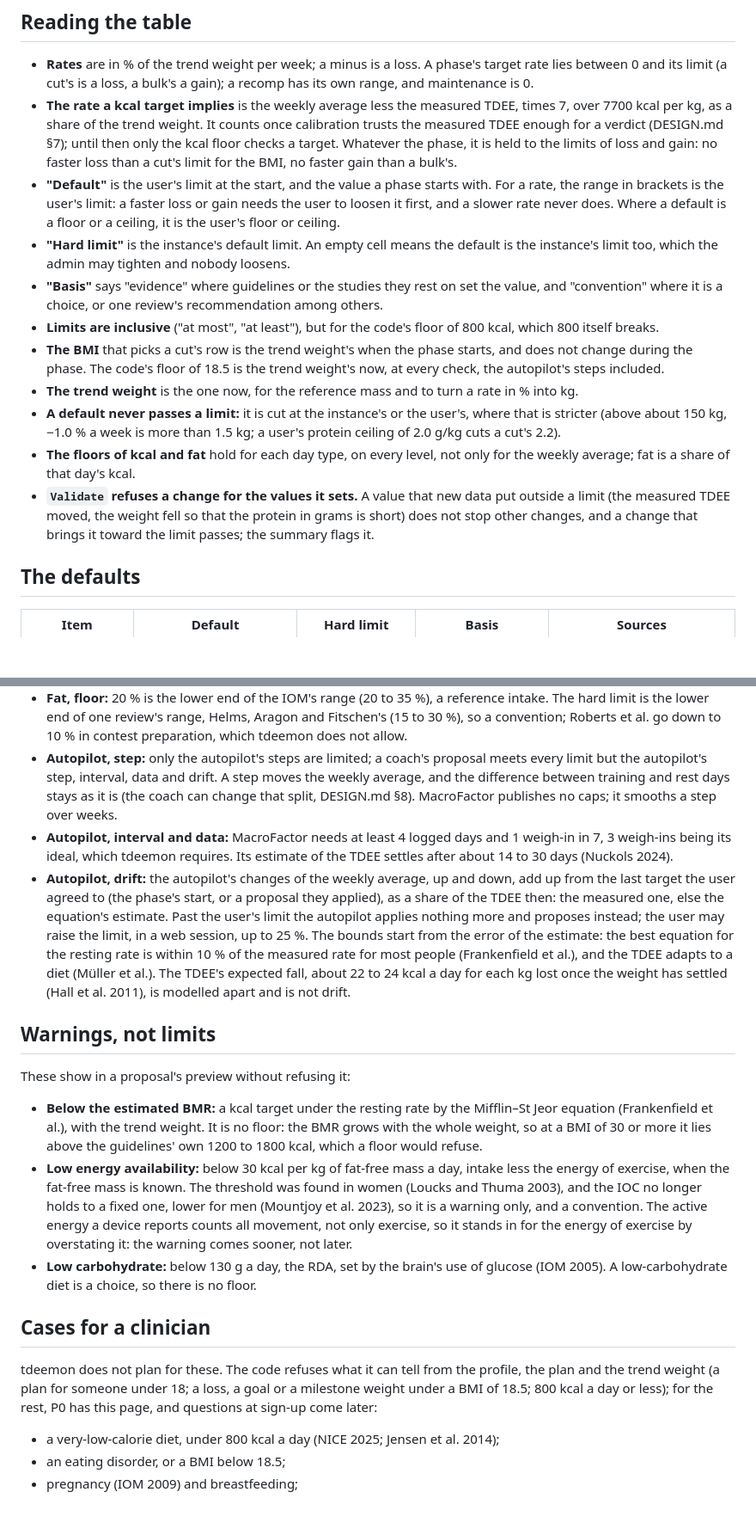
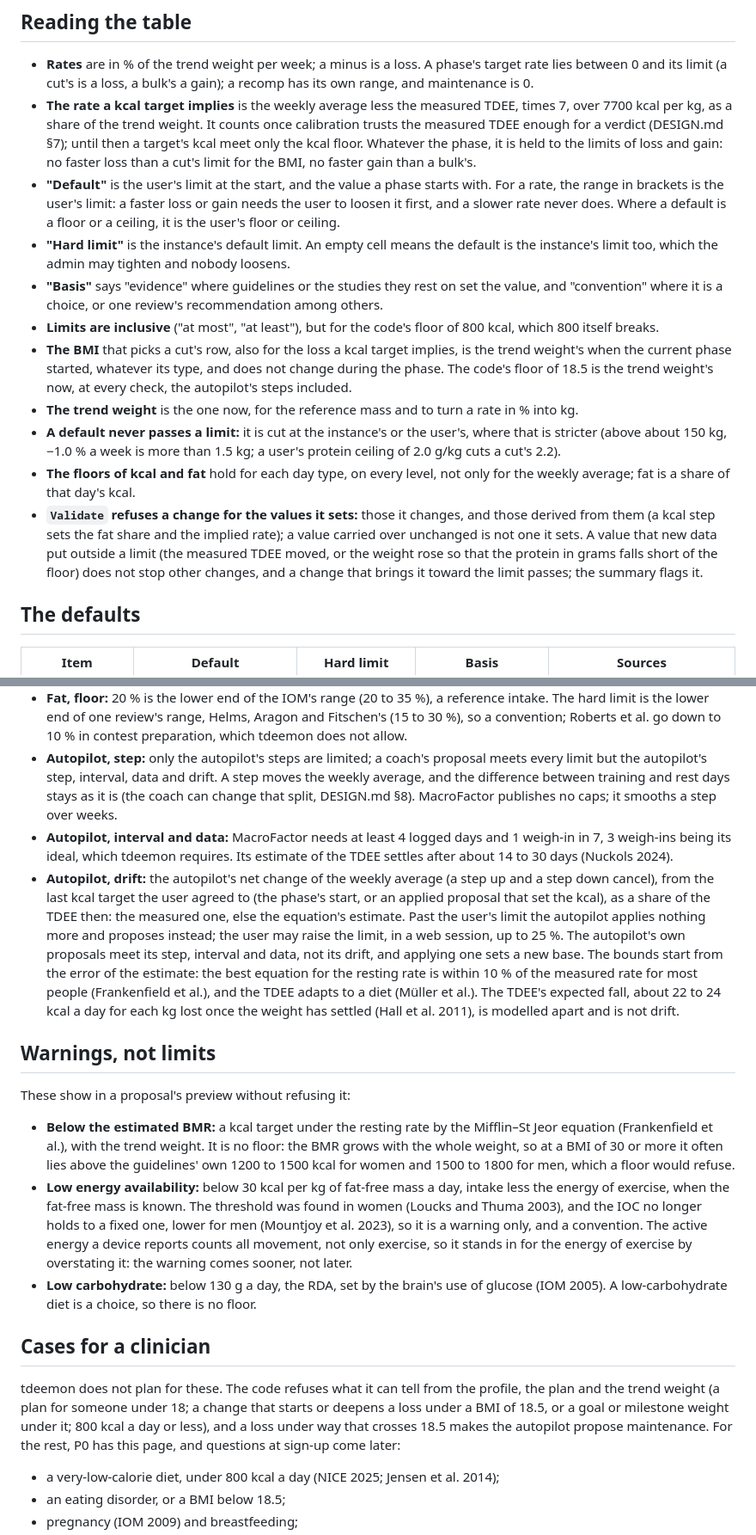
Before and after one commit to zarnautovic/tdeemon, a Markdown page: docs/limits.md, 2 parts joined by grey strips. Shown at 86% size. Drawn GitHub-style; blank space fills up the shorter version.

Commit message:
fix: address review round 3
The floor of a BMI of 18.5 refuses a change that starts or deepens a
loss below it; a loss under way when the trend crosses it is not changed
without the user, and the autopilot applies no more steps and proposes
maintenance, as the maintainer decided. Also: the values a change sets
include those derived from them, and the protein falls short when the
weight rises; the drift is the net change from the last kcal target the
user agreed to, and the autopilot's own proposals meet all but the
drift; the BMI that picks a cut's row is the current phase's start's
for an implied loss too; before calibration trusts the TDEE a target's
kcal meet only the kcal floor; the BMR often lies above the guidelines'
kcal; DESIGN names all the state Validate reads; lines reflowed.

Task: tasks.zlayahome.ovh/tasks/110

```diff
--- a/docs/limits.md
+++ b/docs/limits.md
@@ -58,8 +61,8 @@ only the warning on energy availability.
 - **The rate a kcal target implies** is the weekly average less the
   measured TDEE, times 7, over 7700 kcal per kg, as a share of the trend
   weight. It counts once calibration trusts the measured TDEE enough for
-  a verdict (DESIGN.md §7); until then only the kcal floor checks a
-  target. Whatever the phase, it is held to the limits of loss and
+  a verdict (DESIGN.md §7); until then a target's kcal meet only the
+  kcal floor. Whatever the phase, it is held to the limits of loss and
   gain: no faster loss than a cut's limit for the BMI, no faster gain
   than a bulk's.
 - **"Default"** is the user's limit at the start, and the value a phase
@@ -75,10 +78,11 @@ only the warning on energy availability.
   review's recommendation among others.
 - **Limits are inclusive** ("at most", "at least"), but for the code's
   floor of 800 kcal, which 800 itself breaks.
-- **The BMI** that picks a cut's row is the trend weight's when the
-  phase starts, and does not change during the phase. The code's floor
-  of 18.5 is the trend weight's now, at every check, the autopilot's
-  steps included.
+- **The BMI** that picks a cut's row, also for the loss a kcal target
+  implies, is the trend weight's when the current phase started,
+  whatever its type, and does not change during the phase. The code's
+  floor of 18.5 is the trend weight's now, at every check, the
+  autopilot's steps included.
 - **The trend weight** is the one now, for the reference mass and to
   turn a rate in % into kg.
 - **A default never passes a limit:** it is cut at the instance's or
@@ -88,11 +92,13 @@ only the warning on energy availability.
 - **The floors of kcal and fat** hold for each day type, on every
   level, not only for the weekly average; fat is a share of that day's
   kcal.
-- **`Validate` refuses a change for the values it sets.** A value that
-  new data put outside a limit (the measured TDEE moved, the weight fell
-  so that the protein in grams is short) does not stop other changes,
-  and a change that brings it toward the limit passes; the summary
-  flags it.
+- **`Validate` refuses a change for the values it sets:** those it
+  changes, and those derived from them (a kcal step sets the fat share
+  and the implied rate); a value carried over unchanged is not one it
+  sets. A value that new data put outside a limit (the measured TDEE
+  moved, or the weight rose so that the protein in grams falls short of
+  the floor) does not stop other changes, and a change that brings it
+  toward the limit passes; the summary flags it.
 
 ## The defaults
 
@@ -185,26 +191,28 @@ The protein a phase starts with, between the floor and the ceiling:
   does not allow.
 - **Autopilot, step:** only the autopilot's steps are limited; a
   coach's proposal meets every limit but the autopilot's step,
-  interval, data and drift. A step
-  moves the weekly average, and the difference between training and
-  rest days stays as it is (the coach can change that split, DESIGN.md
-  §8). MacroFactor publishes no caps; it smooths a step over weeks.
+  interval, data and drift. A step moves the weekly average, and the
+  difference between training and rest days stays as it is (the coach
+  can change that split, DESIGN.md §8). MacroFactor publishes no caps;
+  it smooths a step over weeks.
 - **Autopilot, interval and data:** MacroFactor needs at least 4 logged
   days and 1 weigh-in in 7, 3 weigh-ins being its ideal, which tdeemon
   requires. Its estimate of the TDEE settles after about 14 to 30 days
   (Nuckols 2024).
-- **Autopilot, drift:** the autopilot's changes of the weekly average,
-  up and down, add up from the last target the user agreed to (the
-  phase's start, or a proposal they applied), as a share of the TDEE
-  then: the measured one, else the equation's estimate. Past the user's
-  limit the autopilot applies nothing more and proposes instead; the
-  user may raise the limit, in a web session, up to 25 %. The bounds
-  start from the error of the estimate: the best
-  equation for the resting rate is within 10 % of the measured rate for
-  most people (Frankenfield et al.), and the TDEE adapts to a diet
-  (Müller et al.). The TDEE's expected fall, about 22 to 24 kcal a day
-  for each kg lost once the weight has settled (Hall et al. 2011), is
-  modelled apart and is not drift.
+- **Autopilot, drift:** the autopilot's net change of the weekly
+  average (a step up and a step down cancel), from the last kcal target
+  the user agreed to (the phase's start, or an applied proposal that
+  set the kcal), as a share of the TDEE then: the measured one, else the
+  equation's estimate. Past the user's limit the autopilot applies
+  nothing more and proposes instead; the user may raise the limit, in a
+  web session, up to 25 %. The autopilot's own proposals meet its step,
+  interval and data, not its drift, and applying one sets a new base.
+  The bounds start from the error of the estimate: the best equation
+  for the resting rate is within 10 % of the measured rate for most
+  people (Frankenfield et al.), and the TDEE adapts to a diet (Müller et
+  al.). The TDEE's expected fall, about 22 to 24 kcal a day for each kg
+  lost once the weight has settled (Hall et al. 2011), is modelled
+  apart and is not drift.
 
 ## Warnings, not limits
 
@@ -213,8 +221,9 @@ These show in a proposal's preview without refusing it:
 - **Below the estimated BMR:** a kcal target under the resting rate by
   the Mifflin–St Jeor equation (Frankenfield et al.), with the trend
   weight. It is no floor: the BMR grows with the whole weight, so at a
-  BMI of 30 or more it lies above the guidelines' own 1200 to 1800
-  kcal, which a floor would refuse.
+  BMI of 30 or more it often lies above the guidelines' own 1200 to
+  1500 kcal for women and 1500 to 1800 for men, which a floor would
+  refuse.
 - **Low energy availability:** below 30 kcal per kg of fat-free mass a
   day, intake less the energy of exercise, when the fat-free mass is
   known. The threshold was found in women (Loucks and Thuma 2003), and
@@ -231,9 +240,10 @@ These show in a proposal's preview without refusing it:
 
 tdeemon does not plan for these. The code refuses what it can tell from
 the profile, the plan and the trend weight (a plan for someone under
-18; a loss, a goal or a milestone weight under a BMI of 18.5; 800 kcal
-a day or less); for the rest, P0 has this page, and questions at
-sign-up come later:
+18; a change that starts or deepens a loss under a BMI of 18.5, or a
+goal or milestone weight under it; 800 kcal a day or less), and a loss
+under way that crosses 18.5 makes the autopilot propose maintenance.
+For the rest, P0 has this page, and questions at sign-up come later:
 
 - a very-low-calorie diet, under 800 kcal a day (NICE 2025; Jensen et
   al. 2014);
```
Also changed, not shown: other parts of docs/limits.md (+6 -3 lines), docs/DESIGN.md (+13 -10 lines).
